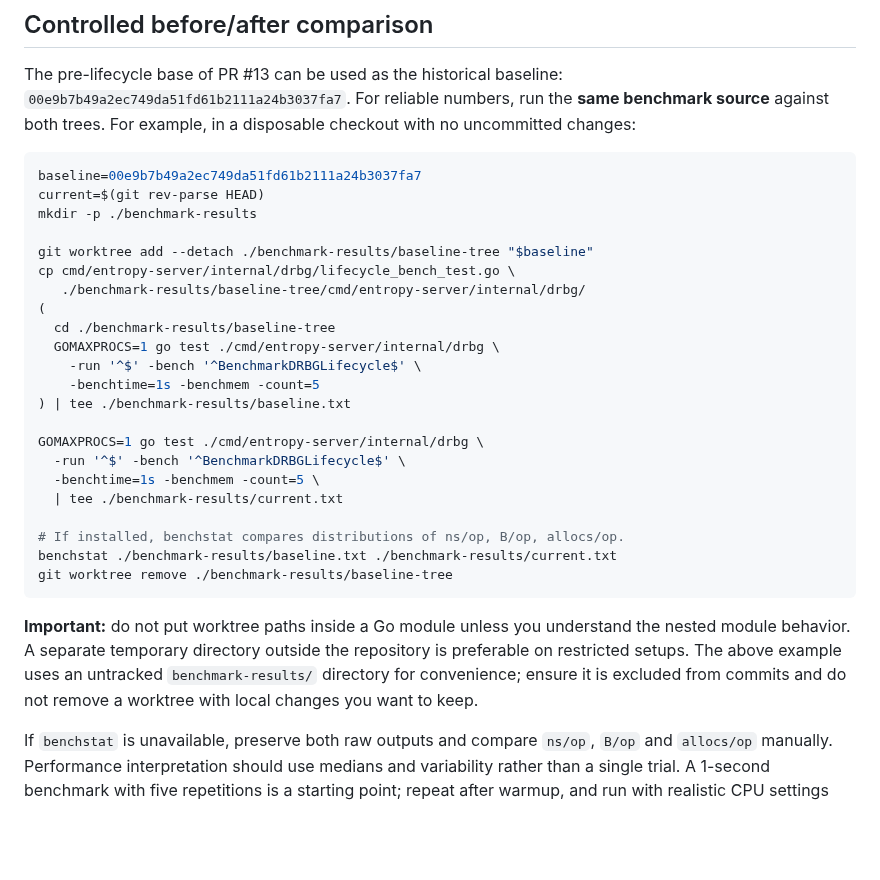
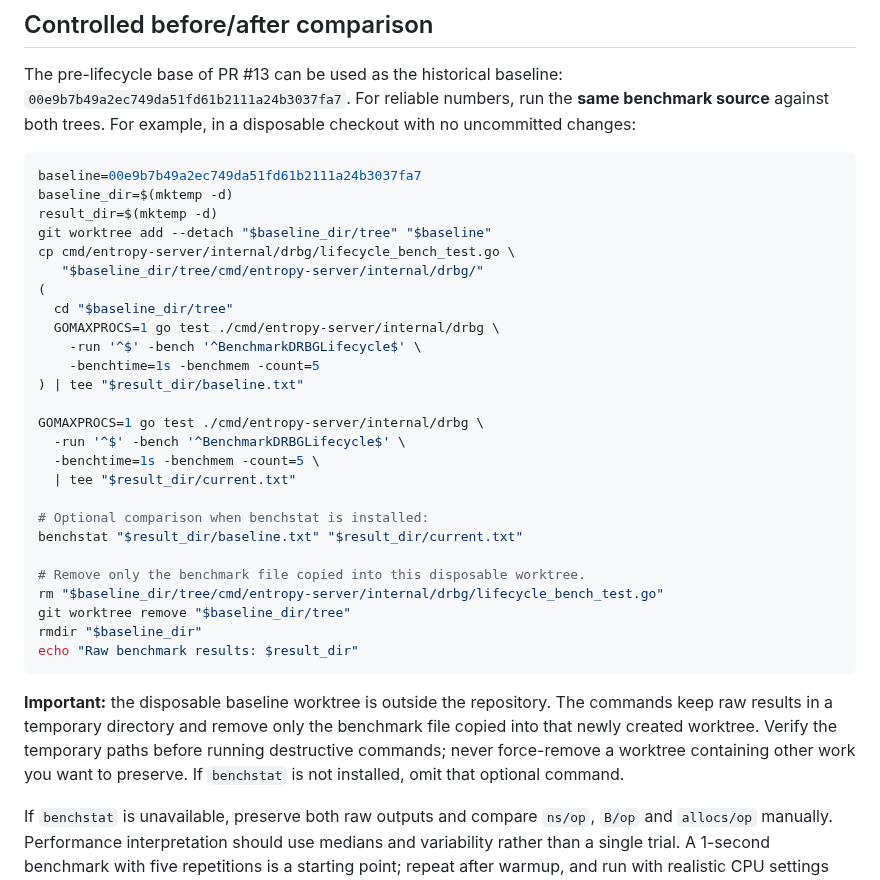
Before and after one commit to fantuz/entropy-service, a Markdown page: docs/drbg-lifecycle-benchmarks.md, the part around the change. Drawn GitHub-style; blank space fills up the shorter version.

Commit message:
docs(bench): use safe disposable baseline worktree and preserve raw results

````diff
--- a/docs/drbg-lifecycle-benchmarks.md
+++ b/docs/drbg-lifecycle-benchmarks.md
@@ -61,35 +61,39 @@ For example, in a disposable checkout with no uncommitted changes:
 
 ```bash
 baseline=00e9b7b49a2ec749da51fd61b2111a24b3037fa7
-current=$(git rev-parse HEAD)
-mkdir -p ./benchmark-results
-
-git worktree add --detach ./benchmark-results/baseline-tree "$baseline"
+baseline_dir=$(mktemp -d)
+result_dir=$(mktemp -d)
+git worktree add --detach "$baseline_dir/tree" "$baseline"
 cp cmd/entropy-server/internal/drbg/lifecycle_bench_test.go \
-   ./benchmark-results/baseline-tree/cmd/entropy-server/internal/drbg/
+   "$baseline_dir/tree/cmd/entropy-server/internal/drbg/"
 (
-  cd ./benchmark-results/baseline-tree
+  cd "$baseline_dir/tree"
   GOMAXPROCS=1 go test ./cmd/entropy-server/internal/drbg \
     -run '^$' -bench '^BenchmarkDRBGLifecycle$' \
     -benchtime=1s -benchmem -count=5
-) | tee ./benchmark-results/baseline.txt
+) | tee "$result_dir/baseline.txt"
 
 GOMAXPROCS=1 go test ./cmd/entropy-server/internal/drbg \
   -run '^$' -bench '^BenchmarkDRBGLifecycle$' \
   -benchtime=1s -benchmem -count=5 \
-  | tee ./benchmark-results/current.txt
+  | tee "$result_dir/current.txt"
 
-# If installed, benchstat compares distributions of ns/op, B/op, allocs/op.
-benchstat ./benchmark-results/baseline.txt ./benchmark-results/current.txt
-git worktree remove ./benchmark-results/baseline-tree
+# Optional comparison when benchstat is installed:
+benchstat "$result_dir/baseline.txt" "$result_dir/current.txt"
+
+# Remove only the benchmark file copied into this disposable worktree.
+rm "$baseline_dir/tree/cmd/entropy-server/internal/drbg/lifecycle_bench_test.go"
+git worktree remove "$baseline_dir/tree"
+rmdir "$baseline_dir"
+echo "Raw benchmark results: $result_dir"
 ```
 
-**Important:** do not put worktree paths inside a Go module unless you
-understand the nested module behavior. A separate temporary directory
-outside the repository is preferable on restricted setups. The above
-example uses an untracked `benchmark-results/` directory for convenience;
-ensure it is excluded from commits and do not remove a worktree with local
-changes you want to keep.
+**Important:** the disposable baseline worktree is outside the
+repository. The commands keep raw results in a temporary directory and
+remove only the benchmark file copied into that newly created worktree.
+Verify the temporary paths before running destructive commands; never
+force-remove a worktree containing other work you want to preserve.
+If `benchstat` is not installed, omit that optional command.
 
 If `benchstat` is unavailable, preserve both raw outputs and compare
 `ns/op`, `B/op` and `allocs/op` manually. Performance interpretation
````
